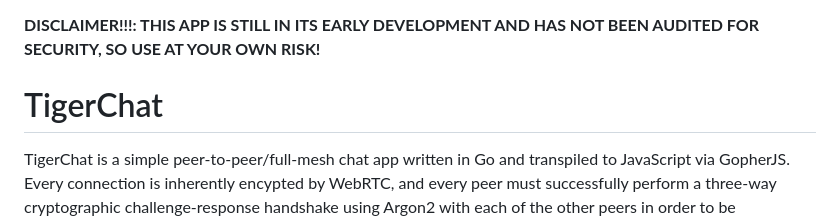
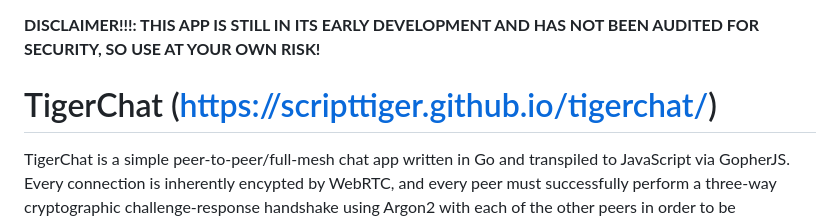
Before and after one commit to ScriptTiger/TigerChat, a Markdown page: README.md, the part around the change. GitHub-like rendering.

Commit message:
Include link to live deployment in header
Updated project title and added a link to the documentation.

```diff
--- a/README.md
+++ b/README.md
@@ -2,7 +2,7 @@
 
 **DISCLAIMER!!!: THIS APP IS STILL IN ITS EARLY DEVELOPMENT AND HAS NOT BEEN AUDITED FOR SECURITY, SO USE AT YOUR OWN RISK!**
 
-# TigerChat
+# TigerChat (https://scripttiger.github.io/tigerchat/)
 TigerChat is a simple peer-to-peer/full-mesh chat app written in Go and transpiled to JavaScript via GopherJS. Every connection is inherently encypted by WebRTC, and every peer must successfully perform a three-way cryptographic challenge-response handshake using Argon2 with each of the other peers in order to be authenticated with each other. However, while this provides reasonable security for fun chats amongst friends, it's not intended for the transmission of highly sensitive data.
 
 If you are experiencing difficulties connecting to peers, TigerChat is also easily configurable for TURN in cases where your network may be preventing you from establishing peer-to-peer connections. However, while TURN may relay your traffic similarly to a proxy, it should be noted that using TURN does not make you anonymous. The point of TURN is to faciliate real-time communications in instances where peer-to-peer connections cannot be established, not to provide anonymity.
```
